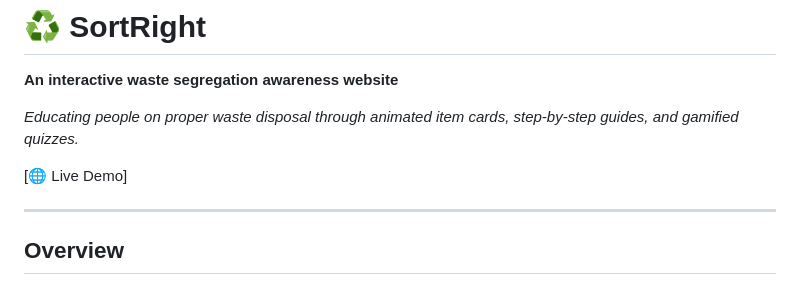
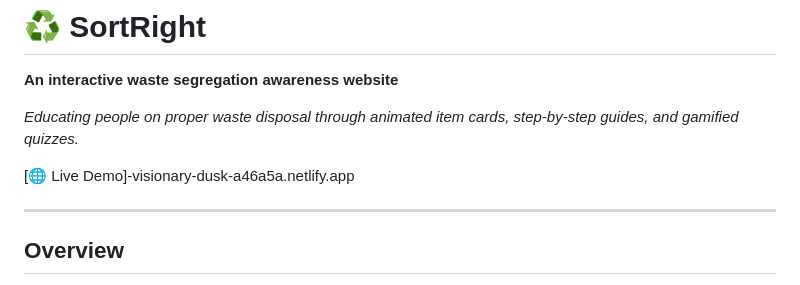
Before and after one commit to ApurvaPatil96/sudurcodex_tech_fusion_hack_2026_Algaerithm, a Markdown page: README.md, the part around the change. Rendered like a GitHub page.

Commit message:
Update live demo link in README

```diff
--- a/README.md
+++ b/README.md
@@ -6,7 +6,7 @@
 
 *Educating people on proper waste disposal through animated item cards, step-by-step guides, and gamified quizzes.*
 
-[🌐 Live Demo]
+[🌐 Live Demo]-visionary-dusk-a46a5a.netlify.app
 
 ---
 
```
